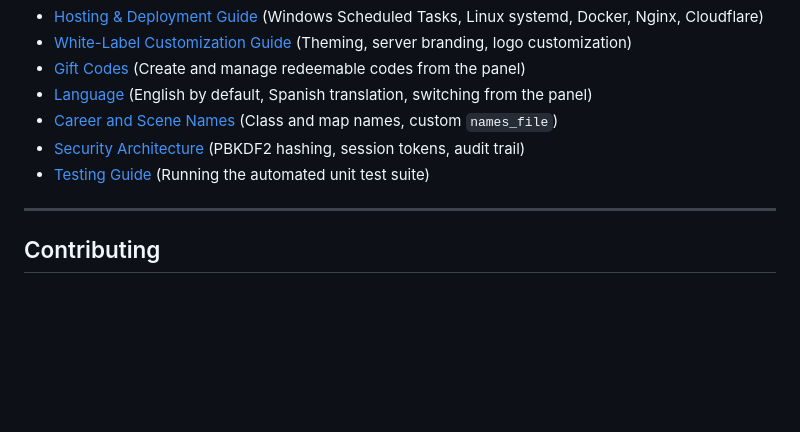
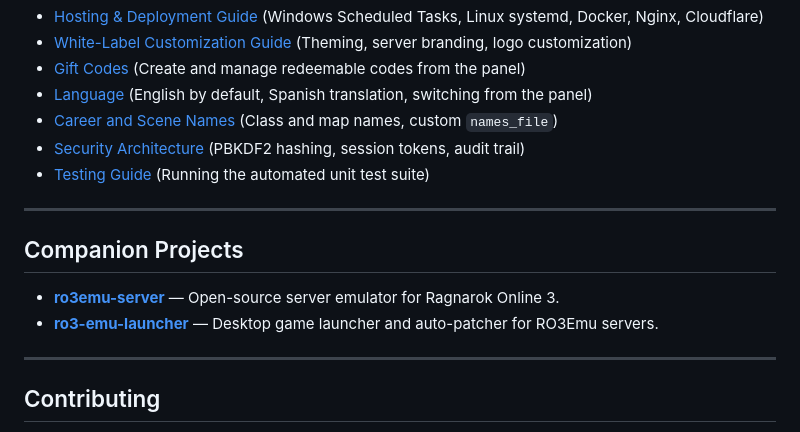
Before and after one commit to soyerno/ro3-cpanel, a Markdown page: README.md, the part around the change. GitHub-like rendering; blank space fills up the shorter version.

```diff
--- a/README.md
+++ b/README.md
@@ -175,6 +175,13 @@ Only relational columns are read, as defined in `ro3emu-server` (`Accounts/Persi
 
 ---
 
+## Companion Projects
+
+- **[ro3emu-server](https://github.com/aethai/ro3emu-server)** — Open-source server emulator for Ragnarok Online 3.
+- **[ro3-emu-launcher](https://github.com/soyerno/ro3-emu-launcher)** — Desktop game launcher and auto-patcher for RO3Emu servers.
+
+---
+
 ## Contributing
 
 Contributions are welcome! Please read [AGENTS.md](AGENTS.md) and [CONTRIBUTING.md](CONTRIBUTING.md) for code conventions, zero-dependency requirements, and pull request guidelines.
```
Also changed, not shown: README.es.md (+7 -0 lines).
